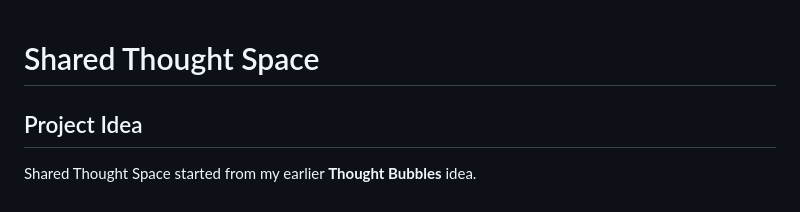
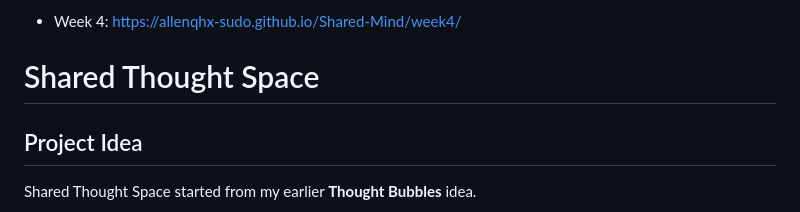
Before and after one commit to allenqhx-sudo/Shared-Mind, a Markdown page: week4/README.md, the part around the change. GitHub-like rendering.

Commit message:
Add Week 4 link to README

```diff
--- a/week4/README.md
+++ b/week4/README.md
@@ -1,3 +1,4 @@
+- Week 4: https://allenqhx-sudo.github.io/Shared-Mind/week4/
 # Shared Thought Space
 
 ## Project Idea
```
